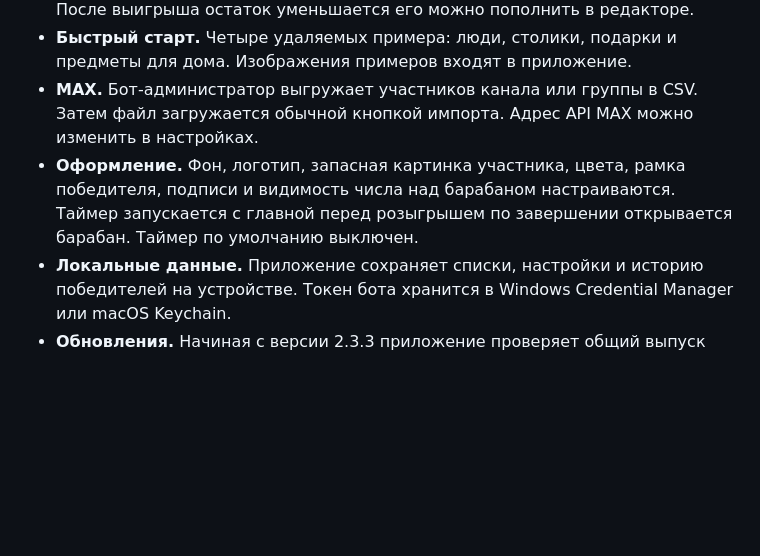
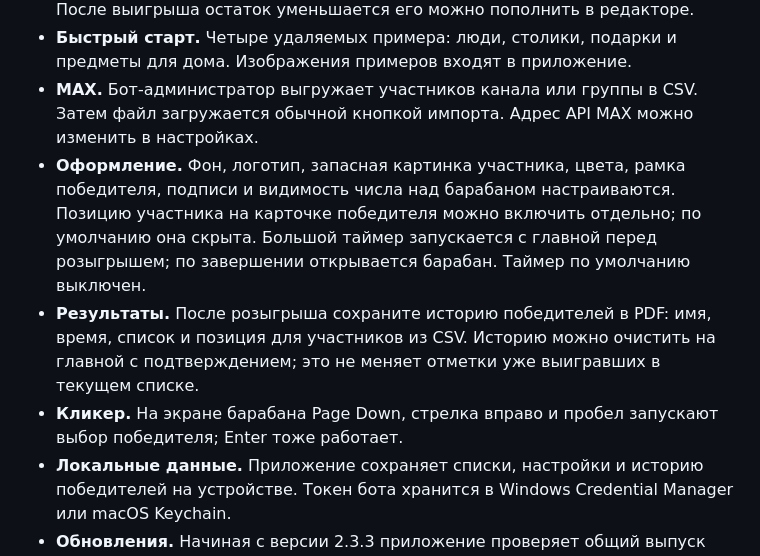
Before and after one commit to bonappetitabc/BonRaffle, a Markdown page: README.md, the part around the change. Drawn GitHub-style; blank space fills up the shorter version.

Commit message:
Describe raffle PDF and clicker in README

```diff
--- a/README.md
+++ b/README.md
@@ -114,7 +114,9 @@
 - **Призы.** Отдельные наборы призов с изображениями, остатком и весом шанса. После выигрыша остаток уменьшается его можно пополнить в редакторе.
 - **Быстрый старт.** Четыре удаляемых примера: люди, столики, подарки и предметы для дома. Изображения примеров входят в приложение.
 - **MAX.** Бот-администратор выгружает участников канала или группы в CSV. Затем файл загружается обычной кнопкой импорта. Адрес API MAX можно изменить в настройках.
-- **Оформление.** Фон, логотип, запасная картинка участника, цвета, рамка победителя, подписи и видимость числа над барабаном настраиваются. Таймер запускается с главной перед розыгрышем по завершении открывается барабан. Таймер по умолчанию выключен.
+- **Оформление.** Фон, логотип, запасная картинка участника, цвета, рамка победителя, подписи и видимость числа над барабаном настраиваются. Позицию участника на карточке победителя можно включить отдельно; по умолчанию она скрыта. Большой таймер запускается с главной перед розыгрышем; по завершении открывается барабан. Таймер по умолчанию выключен.
+- **Результаты.** После розыгрыша сохраните историю победителей в PDF: имя, время, список и позиция для участников из CSV. Историю можно очистить на главной с подтверждением; это не меняет отметки уже выигравших в текущем списке.
+- **Кликер.** На экране барабана Page Down, стрелка вправо и пробел запускают выбор победителя; Enter тоже работает.
 - **Локальные данные.** Приложение сохраняет списки, настройки и историю победителей на устройстве. Токен бота хранится в Windows Credential Manager или macOS Keychain.
 - **Обновления.** Начиная с версии 2.3.3 приложение проверяет общий выпуск Bon Raffle на GitHub при запуске, не чаще раза в сутки. Ручная проверка доступна в «Настройки → О программе». Системные уведомления включаются отдельно.
 
```
